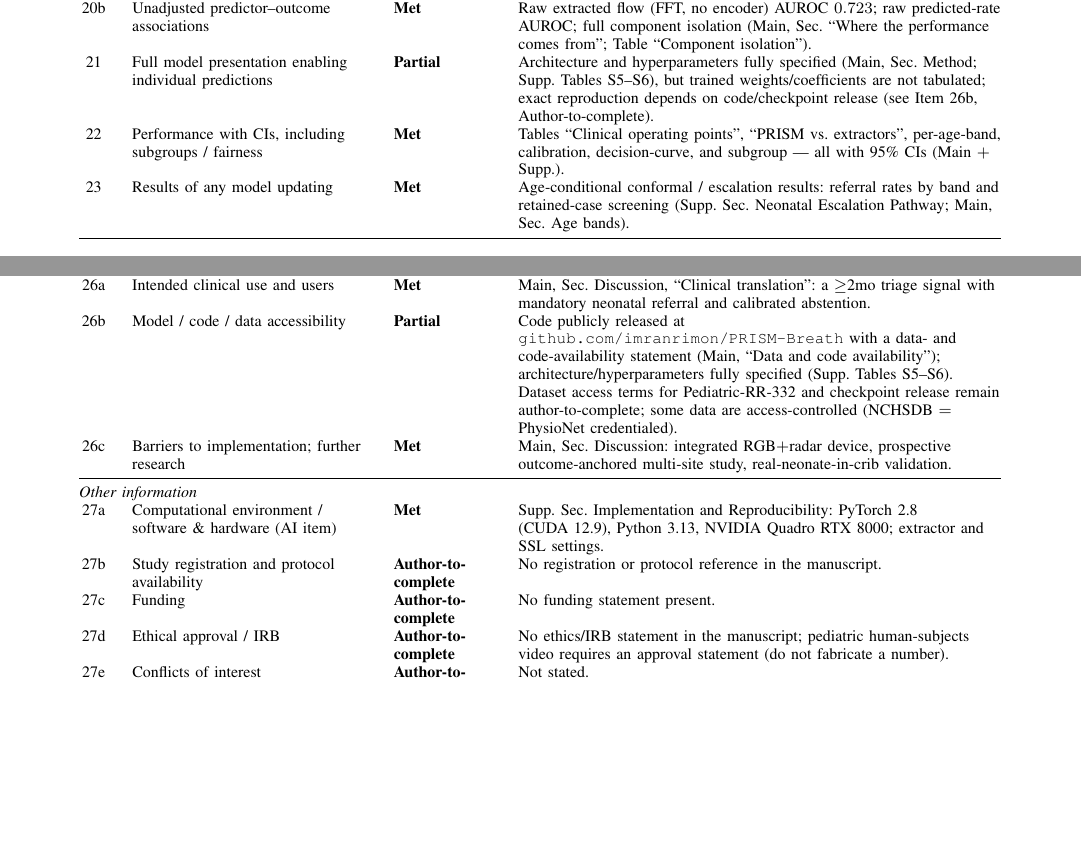
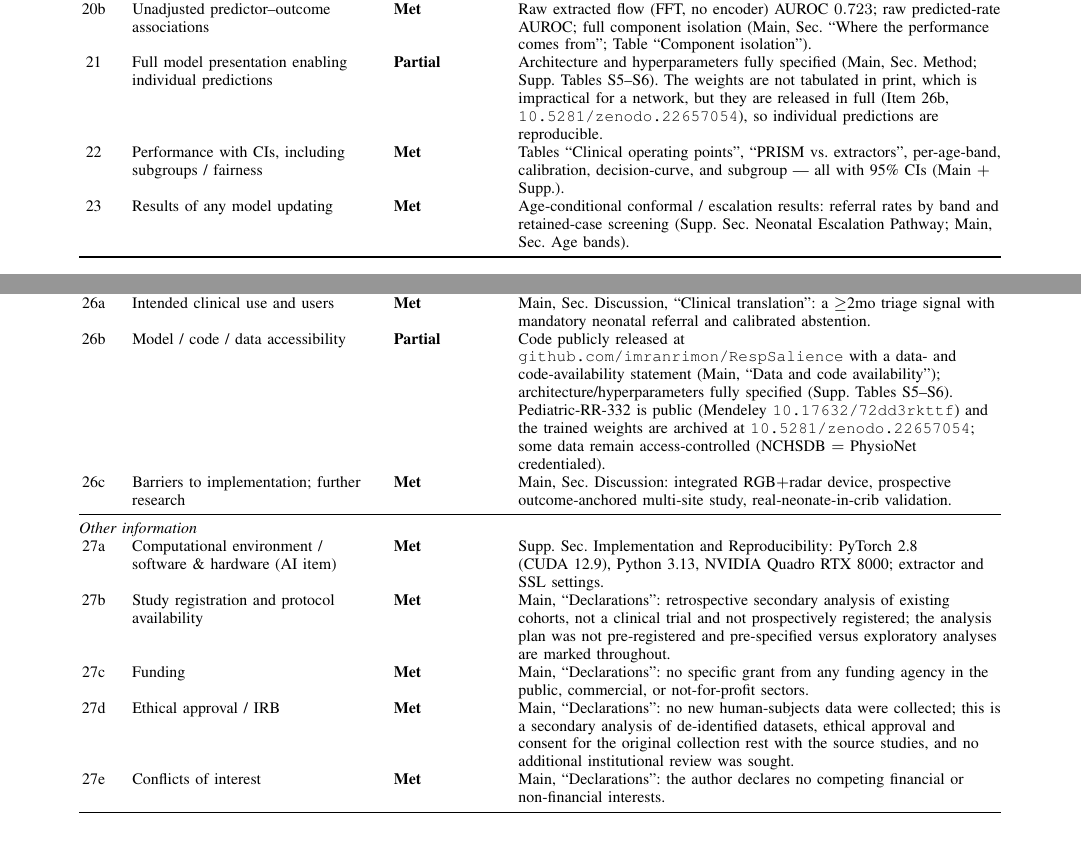
Before and after one commit to imranrimon/RespSalience, a LaTeX paper (manuscript/prism_breath_supplementary.tex, which reads manuscript/tripod_checklist.tex): two parts of pages 12 and 13 of 18, joined at a grey line, cut so that both start at the same text, the shorter picture padded with empty space. Compiled offline with pdfLaTeX.

```diff
--- a/manuscript/tripod_checklist.tex
+++ b/manuscript/tripod_checklist.tex
@@ -188,7 +188,9 @@
     & Raw extracted flow (FFT, no encoder) AUROC $0.723$; raw predicted-rate AUROC; full component isolation (Main, Sec.~``Where the performance comes from''; Table ``Component isolation'').\\
 21  & Full model presentation enabling individual predictions
     & \textbf{Partial}
-    & Architecture and hyperparameters fully specified (Main, Sec.~Method; Supp.~Tables~S5--S6), but trained weights/coefficients are not tabulated; exact reproduction depends on code/checkpoint release (see Item~26b, Author-to-complete).\\
+    & Architecture and hyperparameters fully specified (Main, Sec.~Method; Supp.~Tables~S5--S6). The
+weights are not tabulated in print, which is impractical for a network, but they are released in
+full (Item~26b, \texttt{10.5281/zenodo.22657054}), so individual predictions are reproducible.\\
 22  & Performance with CIs, including subgroups / fairness
     & \textbf{Met}
     & Tables ``Clinical operating points'', ``PRISM vs.\ extractors'', per-age-band, calibration, decision-curve, and subgroup --- all with 95\% CIs (Main $+$ Supp.).\\
@@ -223,10 +225,11 @@
     & Main, Sec.~Discussion, ``Clinical translation'': a $\ge$2mo triage signal with mandatory neonatal referral and calibrated abstention.\\
 26b & Model / code / data accessibility
     & \textbf{Partial}
-    & Code publicly released at \texttt{github.com/imranrimon/PRISM-Breath} with a data- and
+    & Code publicly released at \texttt{github.com/imranrimon/RespSalience} with a data- and
 code-availability statement (Main, ``Data and code availability''); architecture/hyperparameters fully
-specified (Supp.~Tables~S5--S6). Dataset access terms for Pediatric-RR-332 and checkpoint release remain
-author-to-complete; some data are access-controlled (NCHSDB $=$ PhysioNet credentialed).\\
+specified (Supp.~Tables~S5--S6). Pediatric-RR-332 is public (Mendeley \texttt{10.17632/72dd3rkttf})
+and the trained weights are archived at \texttt{10.5281/zenodo.22657054}; some data remain
+access-controlled (NCHSDB $=$ PhysioNet credentialed).\\
 26c & Barriers to implementation; further research
     & \textbf{Met}
     & Main, Sec.~Discussion: integrated RGB$+$radar device, prospective outcome-anchored multi-site study, real-neonate-in-crib validation.\\\midrule
@@ -235,17 +238,23 @@
     & \textbf{Met}
     & Supp.~Sec.~Implementation and Reproducibility: PyTorch~2.8 (CUDA~12.9), Python~3.13, NVIDIA Quadro RTX~8000; extractor and SSL settings.\\
 27b & Study registration and protocol availability
-    & \textbf{Author-to-complete}
-    & No registration or protocol reference in the manuscript.\\
+    & \textbf{Met}
+    & Main, ``Declarations'': retrospective secondary analysis of existing cohorts, not a clinical
+trial and not prospectively registered; the analysis plan was not pre-registered and
+pre-specified versus exploratory analyses are marked throughout.\\
 27c & Funding
-    & \textbf{Author-to-complete}
-    & No funding statement present.\\
+    & \textbf{Met}
+    & Main, ``Declarations'': no specific grant from any funding agency in the public, commercial,
+or not-for-profit sectors.\\
 27d & Ethical approval / IRB
-    & \textbf{Author-to-complete}
-    & No ethics/IRB statement in the manuscript; pediatric human-subjects video requires an approval statement (do not fabricate a number).\\
+    & \textbf{Met}
+    & Main, ``Declarations'': no new human-subjects data were collected; this is a secondary
+analysis of de-identified datasets, ethical approval and consent for the original collection
+rest with the source studies, and no additional institutional review was sought.\\
 27e & Conflicts of interest
-    & \textbf{Author-to-complete}
-    & Not stated.\\
+    & \textbf{Met}
+    & Main, ``Declarations'': the author declares no competing financial or non-financial
+interests.\\
 \bottomrule
 \end{tabular}
 \end{table*}
```
Also changed, not shown: manuscript/appendix_additions.tex (+4 -3 lines), manuscript/appendix_reviewer_analyses.tex (+2 -2 lines), manuscript/appendix_selection.tex (+6 -6 lines), manuscript/tripod_checklist.tex (16 more changed lines).
